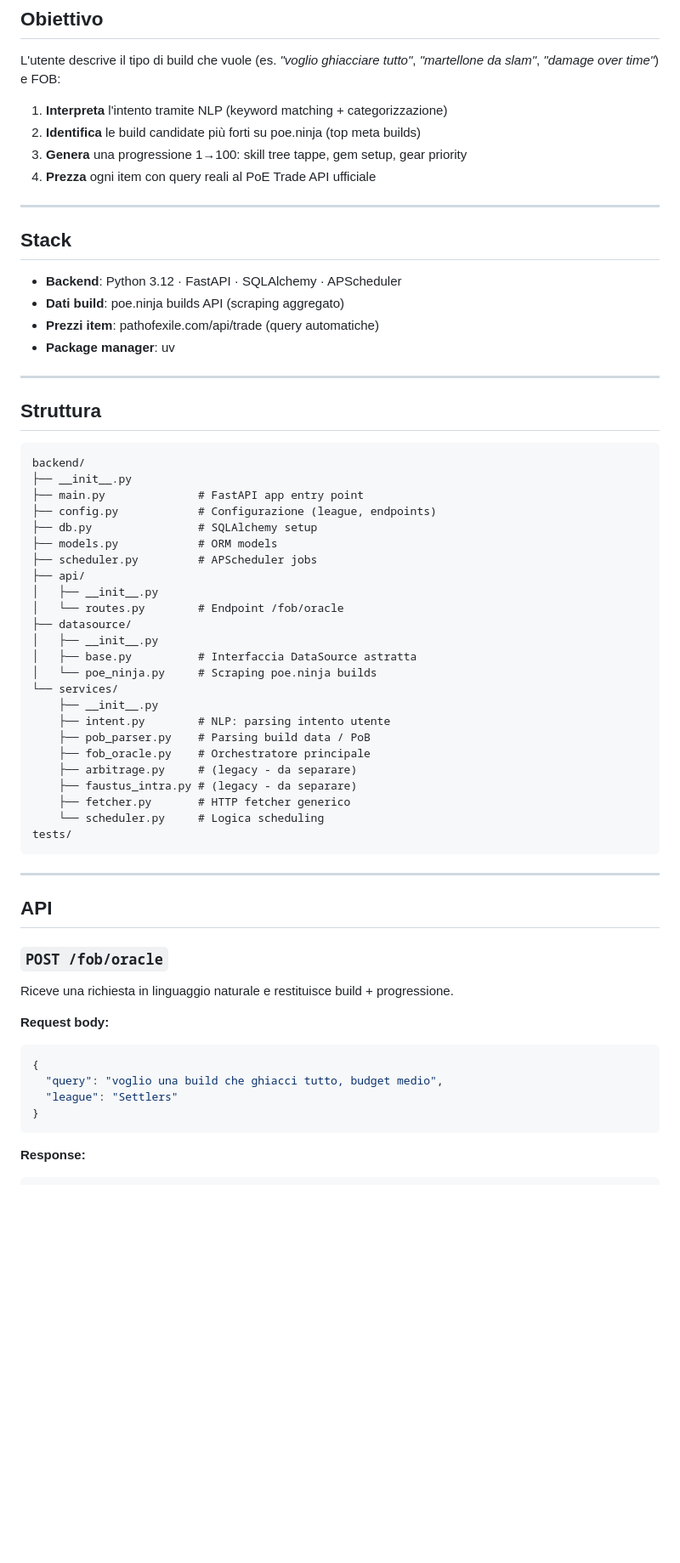
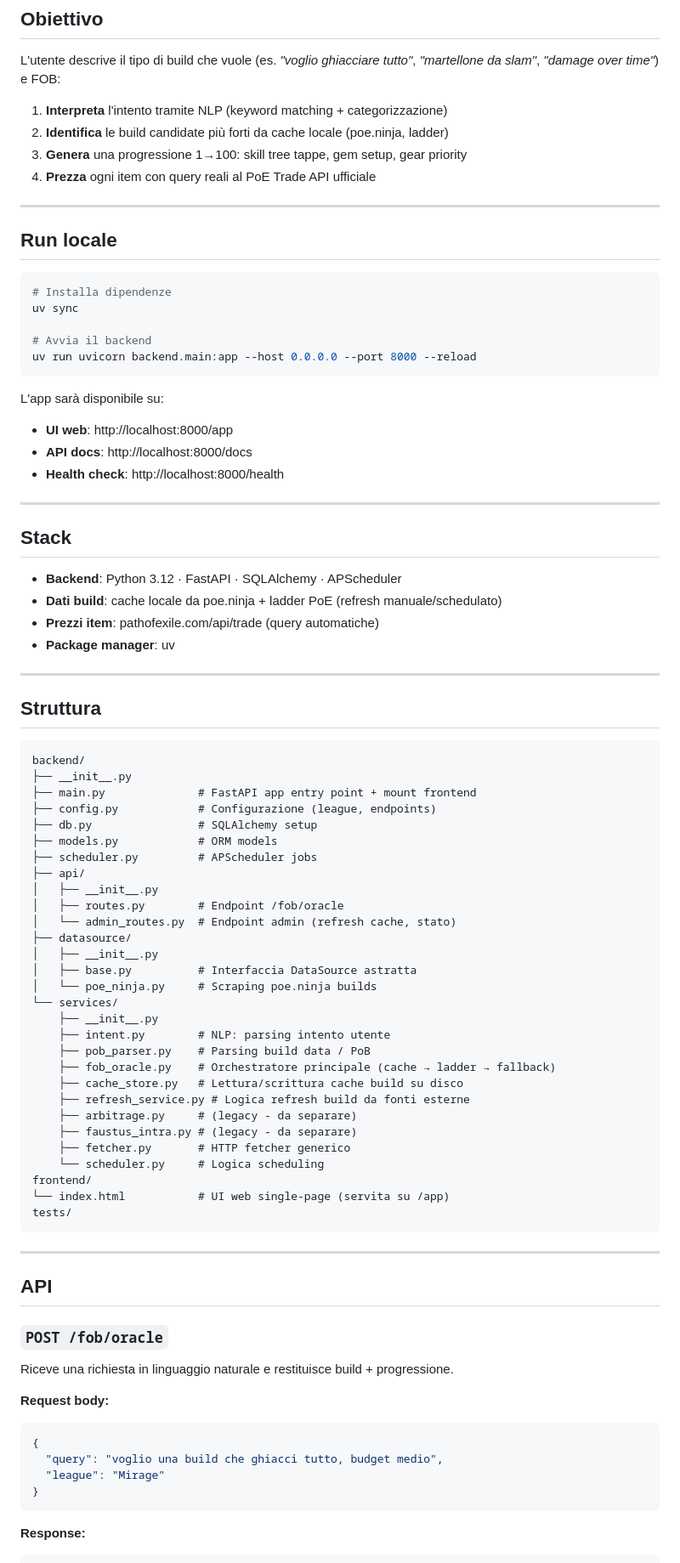
Before and after one commit to RiccardoLongobardi/PoeTools, a Markdown page: README.md, the part around one of its changes. Shown at 85% size. Drawn GitHub-style; blank space fills up the shorter version.

````diff
--- a/README.md
+++ b/README.md
@@ -9,16 +9,33 @@ Build planner AI per **Path of Exile 1** — interpreta richieste in linguaggio
 L'utente descrive il tipo di build che vuole (es. *"voglio ghiacciare tutto"*, *"martellone da slam"*, *"damage over time"*) e FOB:
 
 1. **Interpreta** l'intento tramite NLP (keyword matching + categorizzazione)
-2. **Identifica** le build candidate più forti su poe.ninja (top meta builds)
+2. **Identifica** le build candidate più forti da cache locale (poe.ninja, ladder)
 3. **Genera** una progressione 1→100: skill tree tappe, gem setup, gear priority
 4. **Prezza** ogni item con query reali al PoE Trade API ufficiale
+
+---
+
+## Run locale
+
+```bash
+# Installa dipendenze
+uv sync
+
+# Avvia il backend
+uv run uvicorn backend.main:app --host 0.0.0.0 --port 8000 --reload
+```
+
+L'app sarà disponibile su:
+- **UI web**: http://localhost:8000/app
+- **API docs**: http://localhost:8000/docs
+- **Health check**: http://localhost:8000/health
 
 ---
 
 ## Stack
 
 - **Backend**: Python 3.12 · FastAPI · SQLAlchemy · APScheduler
-- **Dati build**: poe.ninja builds API (scraping aggregato)
+- **Dati build**: cache locale da poe.ninja + ladder PoE (refresh manuale/schedulato)
 - **Prezzi item**: pathofexile.com/api/trade (query automatiche)
 - **Package manager**: uv
 
@@ -29,14 +46,15 @@ L'utente descrive il tipo di build che vuole (es. *"voglio ghiacciare tutto"*, *
 ```
 backend/
 ├── __init__.py
-├── main.py              # FastAPI app entry point
+├── main.py              # FastAPI app entry point + mount frontend
 ├── config.py            # Configurazione (league, endpoints)
 ├── db.py                # SQLAlchemy setup
 ├── models.py            # ORM models
 ├── scheduler.py         # APScheduler jobs
 ├── api/
 │   ├── __init__.py
-│   └── routes.py        # Endpoint /fob/oracle
+│   ├── routes.py        # Endpoint /fob/oracle
+│   └── admin_routes.py  # Endpoint admin (refresh cache, stato)
 ├── datasource/
 │   ├── __init__.py
 │   ├── base.py          # Interfaccia DataSource astratta
@@ -45,11 +63,15 @@ backend/
     ├── __init__.py
     ├── intent.py        # NLP: parsing intento utente
     ├── pob_parser.py    # Parsing build data / PoB
-    ├── fob_oracle.py    # Orchestratore principale
+    ├── fob_oracle.py    # Orchestratore principale (cache → ladder → fallback)
+    ├── cache_store.py   # Lettura/scrittura cache build su disco
+    ├── refresh_service.py # Logica refresh build da fonti esterne
     ├── arbitrage.py     # (legacy - da separare)
     ├── faustus_intra.py # (legacy - da separare)
     ├── fetcher.py       # HTTP fetcher generico
     └── scheduler.py     # Logica scheduling
+frontend/
+└── index.html           # UI web single-page (servita su /app)
 tests/
 ```
 
@@ -65,7 +87,7 @@ Riceve una richiesta in linguaggio naturale e restituisce build + progressione.
 ```json
 {
   "query": "voglio una build che ghiacci tutto, budget medio",
-  "league": "Settlers"
+  "league": "Mirage"
 }
 ```
 
````
Also changed, not shown: other parts of README.md (+79 -19 lines).
